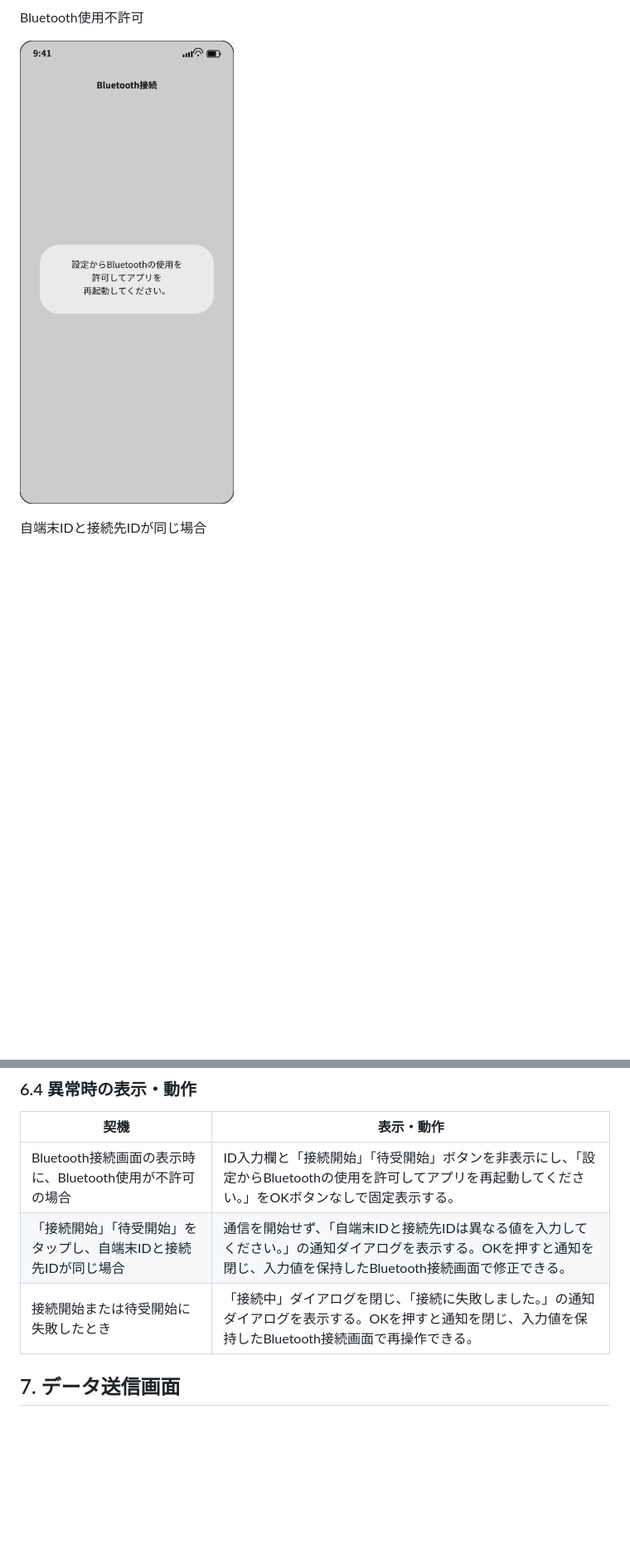
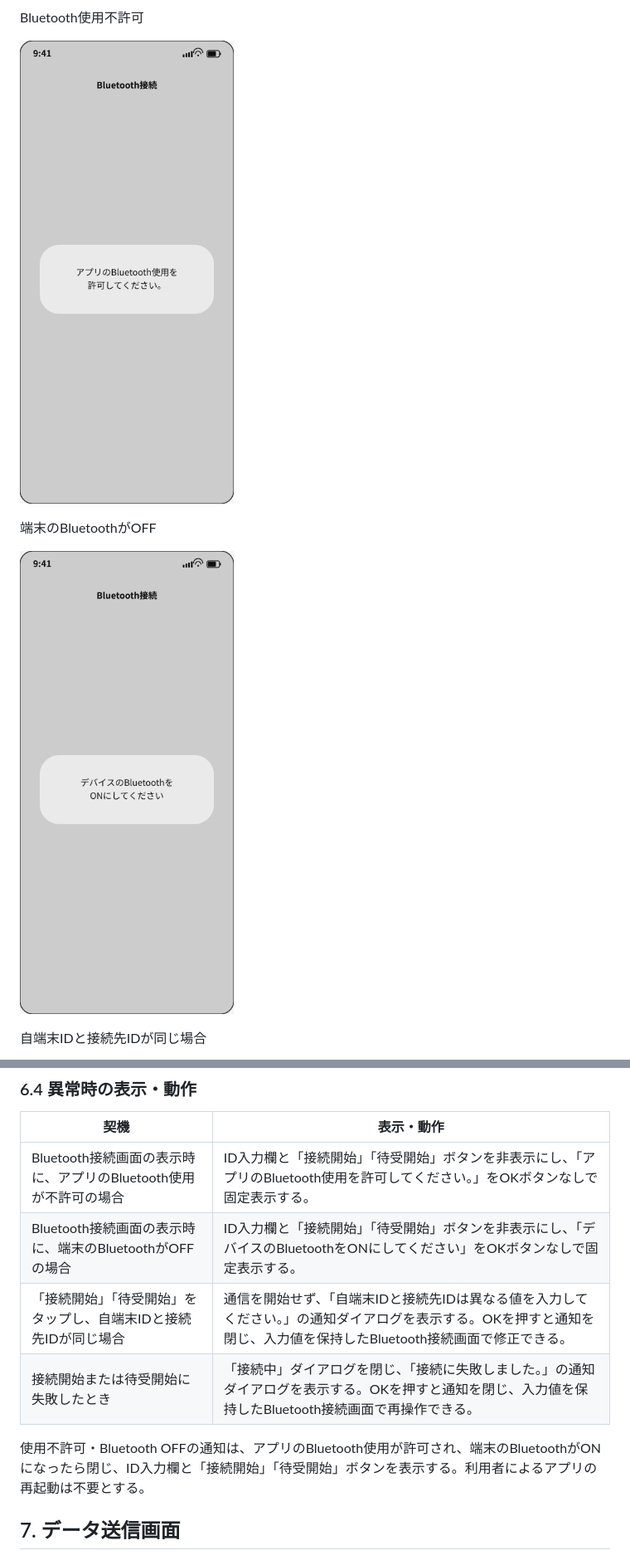
Before and after one commit to 728h7y4bdh-cr/Test.swiftpm, a Markdown page: docs/design/UI設計書.md, 2 parts joined by grey strips. Shown at 83% size. GitHub-like rendering; pictures changed too: docs/design/UI_images/Bluetooth接続画面_BluetoothOFF.png (added), docs/design/UI_images/Bluetooth接続画面_Bluetooth使用不許可.png; blank space fills up the shorter version.

```diff
--- a/docs/design/UI設計書.md
+++ b/docs/design/UI設計書.md
@@ -93,6 +93,10 @@ Bluetooth使用不許可
 
 ![Bluetooth接続画面（Bluetooth使用不許可）](./UI_images/Bluetooth接続画面_Bluetooth使用不許可.png)
 
+端末のBluetoothがOFF
+
+![Bluetooth接続画面（Bluetooth OFF）](./UI_images/Bluetooth接続画面_BluetoothOFF.png)
+
 自端末IDと接続先IDが同じ場合
 
 ![Bluetooth接続画面（ID一致）](./UI_images/Bluetooth接続画面_ID一致.png)
@@ -130,9 +134,12 @@ ID入力欄をタップすると、標準の数字入力用キーボードを表
 
 | 契機 | 表示・動作 |
 |---|---|
-| Bluetooth接続画面の表示時に、Bluetooth使用が不許可の場合 | ID入力欄と「接続開始」「待受開始」ボタンを非表示にし、「設定からBluetoothの使用を許可してアプリを再起動してください。」をOKボタンなしで固定表示する。 |
+| Bluetooth接続画面の表示時に、アプリのBluetooth使用が不許可の場合 | ID入力欄と「接続開始」「待受開始」ボタンを非表示にし、「アプリのBluetooth使用を許可してください。」をOKボタンなしで固定表示する。 |
+| Bluetooth接続画面の表示時に、端末のBluetoothがOFFの場合 | ID入力欄と「接続開始」「待受開始」ボタンを非表示にし、「デバイスのBluetoothをONにしてください」をOKボタンなしで固定表示する。 |
 | 「接続開始」「待受開始」をタップし、自端末IDと接続先IDが同じ場合 | 通信を開始せず、「自端末IDと接続先IDは異なる値を入力してください。」の通知ダイアログを表示する。OKを押すと通知を閉じ、入力値を保持したBluetooth接続画面で修正できる。 |
 | 接続開始または待受開始に失敗したとき | 「接続中」ダイアログを閉じ、「接続に失敗しました。」の通知ダイアログを表示する。OKを押すと通知を閉じ、入力値を保持したBluetooth接続画面で再操作できる。 |
+
+使用不許可・Bluetooth OFFの通知は、アプリのBluetooth使用が許可され、端末のBluetoothがONになったら閉じ、ID入力欄と「接続開始」「待受開始」ボタンを表示する。利用者によるアプリの再起動は不要とする。
 
 ## 7. データ送信画面
 
```
Also changed, not shown: other parts of docs/design/UI設計書.md (+1 -1 lines), AI/作業進捗.md (+5 -4 lines), 2 other files.
